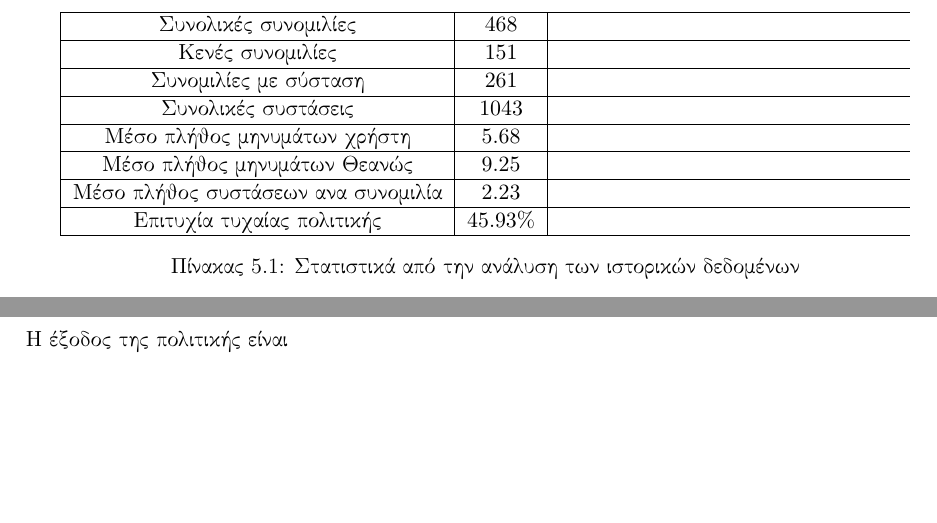
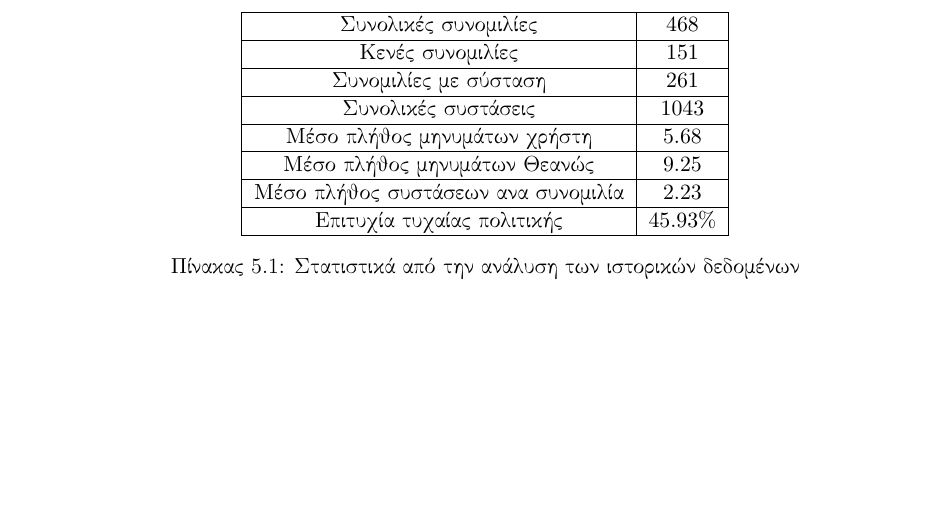
Before and after one commit to LoniasGR/thesis-report, a LaTeX thesis (thesis.tex, which reads body_matter/our_work/our_work.tex): two parts of pages 52 and 57 of 60 before the commit and part of page 52 of 59 after it, the two joined at a grey line, cut so that both start at the same text, the shorter picture padded with empty space. Compiled offline with pdfLaTeX.

Commit message:
Fix table
Signed-off-by: Leonidas Avdelas <avdelasleonidas@gmail.com>

```diff
--- a/body_matter/our_work/our_work.tex
+++ b/body_matter/our_work/our_work.tex
@@ -122,7 +122,7 @@ H Θεανώ είναι χτισμένη πάνω στο \en{Rasa}. Συγκεκ
 
 \begin{table}
     \centering
-    \begin{tabularx}{\textwidth}{|c|c|}
+    \begin{tabular}{|c|c|}
         \hline
         Συνολικές συνομιλίες                & $468$     \\
         \hline
@@ -246,5 +246,3 @@ shared |test_types find_new_icus covid_stats
 Η αρχική προσέγγιση που δοκιμάσαμε ήταν η προσθήκη της πολιτικής/του μοντέλου μέσα στην προϋπαρχουσα συνάρτηση που υπήρχε στον \en{action server}. Για να το κάνουμε αυτό, χρειάζεται αρχικά να εξάγουμε πληροφορίες από την καταγραφή της κατάστασης του \en{Rasa}. Έτσι εξάγουμε τις τιμές των μακροχρόνιων πληροφοριών, τις προηγούμενες προθέσεις του χρήστη και δημιουργούμε τις εναπομείνασες προθέσεις. Αν δεν έχει μείνει καμία πρόθεση, το οποίο σημαίνει ότι όλα τα θέματα που είναι διαθέσιμα από την Θεανώ έχουν συζητηθεί, τότε χρησιμοποιούμε την γενική πρόθεση \en{\texttt{no\_action}} που αντιστοιχεί στην ερώτηση "Θα ήθελες να μάθεις κάτι άλλο?".
 
 Αν υπάρχουν επιπλέον προτάσεις, τότε καλείται η συνάρτηση \en{\texttt{smart\_suggest}}, η οποία επικαλείται η πολιτική για να κάνει πρόταση. Για χρησιμοποιηθούν τα δεδομένα ως είσοδος στην πολιτική του \en{Vowpal Wabbit}, χρειάζεται να μετατραπούν στην μορφή εισόδου που αποδέχεται αυτό.
-
-Η έξοδος της πολιτικής είναι
```
Also changed, not shown: body_matter/our_work/our_work.tex (2 more changed lines).
